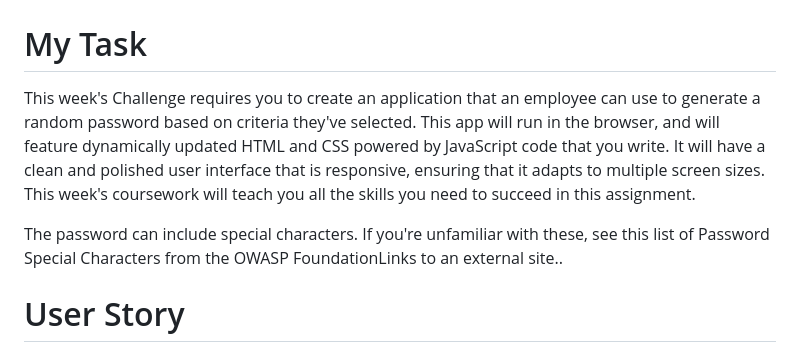
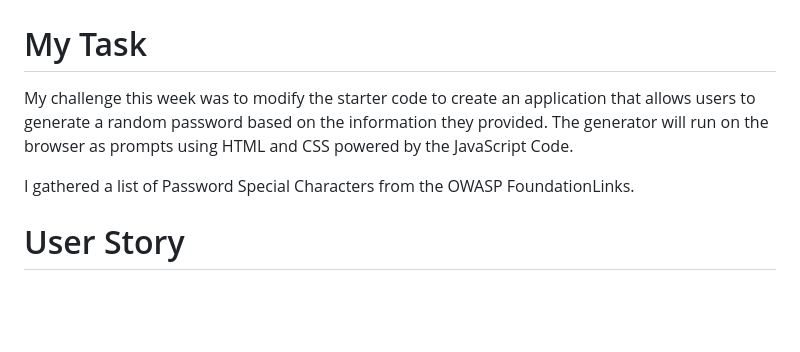
Before and after one commit to mad88era/cs3, a Markdown page: README.md, the part around the change. Drawn GitHub-style; blank space fills up the shorter version.

```diff
--- a/README.md
+++ b/README.md
@@ -3,9 +3,9 @@
 # JavaScript Challenge: Password Generator
 
 # My Task
-This week's Challenge requires you to create an application that an employee can use to generate a random password based on criteria they've selected. This app will run in the browser, and will feature dynamically updated HTML and CSS powered by JavaScript code that you write. It will have a clean and polished user interface that is responsive, ensuring that it adapts to multiple screen sizes. This week's coursework will teach you all the skills you need to succeed in this assignment.
+My challenge this week was to modify the starter code to create an application that allows users to generate a random password based on the information they provided. The generator will run on the browser as prompts using HTML and CSS powered by the JavaScript Code.
 
-The password can include special characters. If you're unfamiliar with these, see this list of Password Special Characters from the OWASP FoundationLinks to an external site..
+I gathered a list of Password Special Characters from the OWASP FoundationLinks.
 
 # User Story
 AS AN employee with access to sensitive data
```
